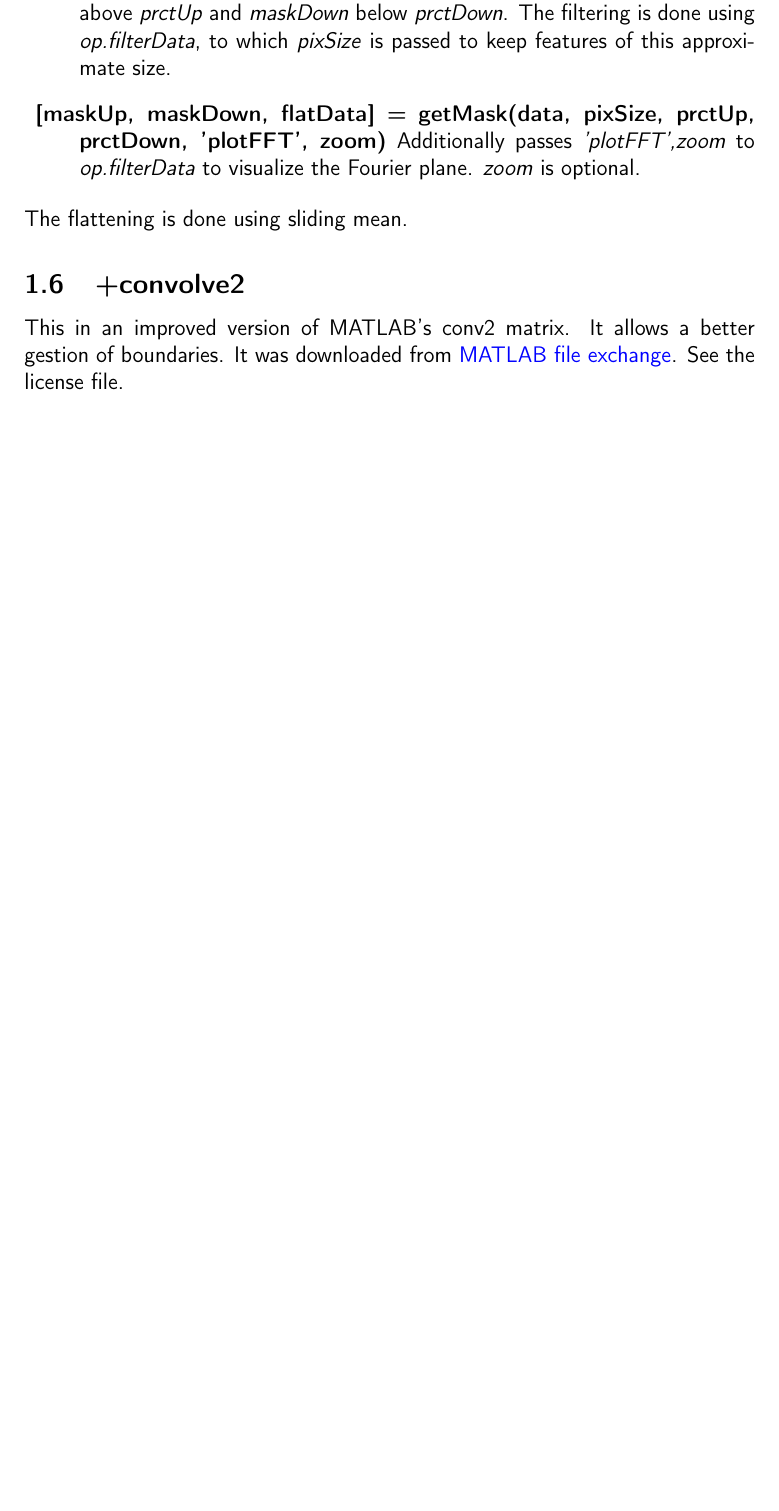
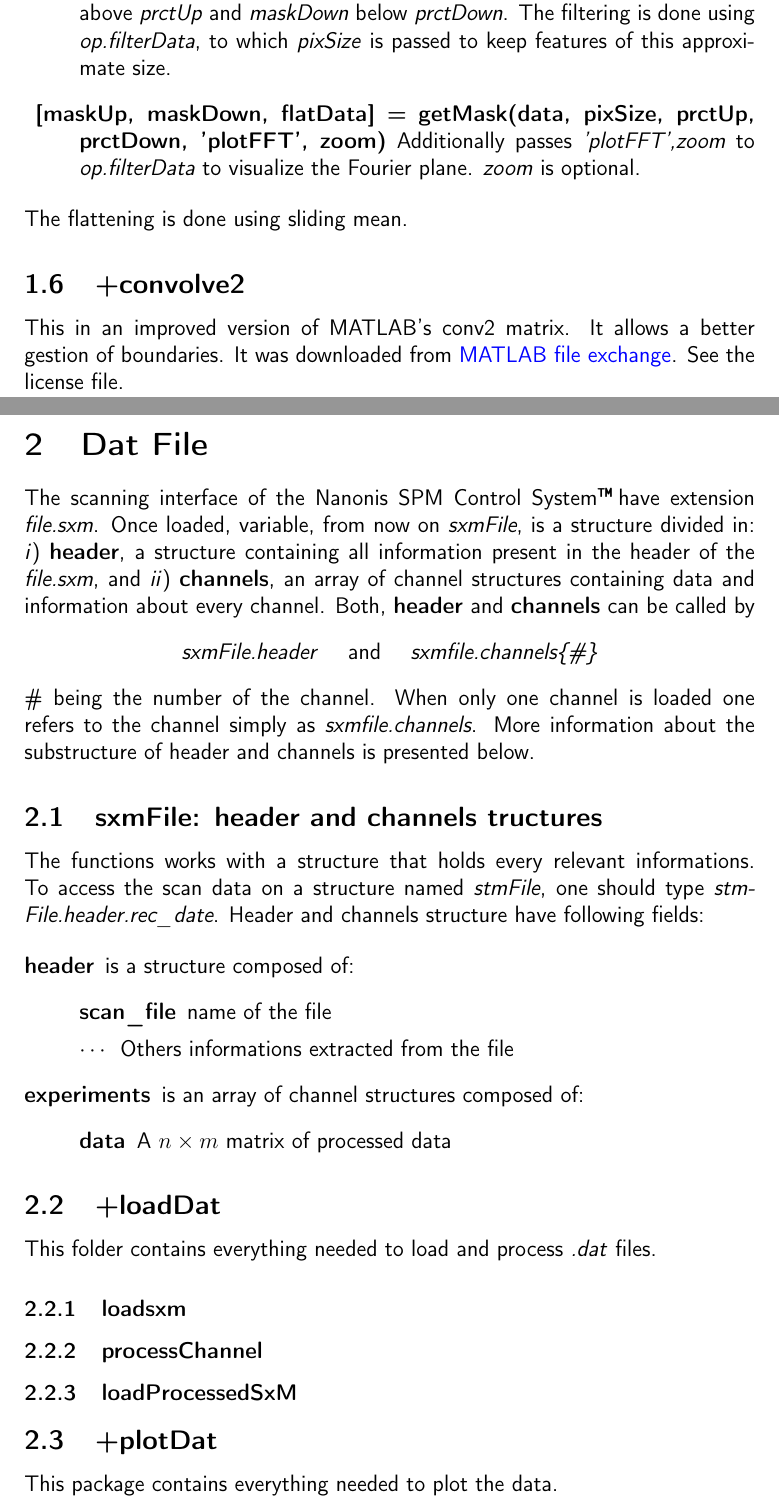
Before and after one commit to ethz-micro/matlab_nanonis, a LaTeX document (Manual/matlabDoc.tex): part of page 9 of 10 before the commit and two parts of pages 10 and 11 of 13 after it, the two joined at a grey line, cut so that both start at the same text, the shorter picture padded with empty space. Compiled offline with pdfLaTeX.

Commit message:
new structure

```diff
--- a/Manual/matlabDoc.tex
+++ b/Manual/matlabDoc.tex
@@ -301,3 +303,59 @@ This in an improved version of MATLAB's conv2 matrix. It allows a better gestion
 It was downloaded from \href{http://www.mathworks.com/matlabcentral/fileexchange/22619-fast-2-d-convolution}{MATLAB file exchange}. See the license file.
 
 \newpage
+
+%-------------------------------------------------------------------------------%
+%  DAT FILES                                                                    %
+%-------------------------------------------------------------------------------%
+\section{Dat File}
+
+The scanning interface of the Nanonis SPM Control System\texttrademark \;have extension \emph{file.sxm}.
+Once loaded, variable, from now on \emph{sxmFile}, is a structure divided in: \emph{i}) \textbf{header}, a structure containing all information present in the header of the \emph{file.sxm}, and \emph{ii}) \textbf{channels}, an array of channel structures containing data and information about every channel.
+Both, \textbf{header} and \textbf{channels} can be called by
+\begin{center}
+\emph{sxmFile.header} \quad \text{and} \quad \emph{sxmfile.channels\{\#\}}
+\end{center}
+\# being the number of the channel. When only one channel is loaded one refers to the channel simply as \emph{sxmfile.channels}.
+More information about the substructure of header and channels is presented below.
+
+
+\subsection{sxmFile: header and channels tructures}
+\label{sec:sxmFile}
+
+The functions works with a structure that holds every relevant informations. To access the scan data on a structure named \emph{stmFile}, one should type \emph{stmFile.header.rec\_date}. Header and channels structure have following fields:
+
+\bdf
+\item[header] is a structure composed of:
+  \bdf
+  \item[scan\_file] name of the file
+  \item[$\cdots$] Others informations extracted from the file
+  \edf
+
+\item[experiments] is an array of channel structures composed of:
+  \bdf
+  \item[data] A $n\times m$ matrix of processed data
+  \edf
+\edf
+
+
+%-------------------------------------------------------------------------------%
+%  +load                                                                        %
+%-------------------------------------------------------------------------------%
+\subsection{+loadDat}
+This folder contains everything needed to load and process \emph{.dat} files.
+% ------------------------------ %
+\subsubsection{loadsxm}
+
+% ------------------------------ %
+\subsubsection{processChannel}
+
+% ------------------------------ %
+\subsubsection{loadProcessedSxM}
+
+%-------------------------------------------------------------------------------%
+%  +plotDat                                                                     %
+%-------------------------------------------------------------------------------%
+\subsection{+plotDat}
+This package contains everything needed to plot the data.
+% ------------------------------ %
+\subsubsection{plotData}
```
Also changed, not shown: Manual/matlabDoc.pdf, Manual/matlabDoc.tex (57 more changed lines), 6 other files.
